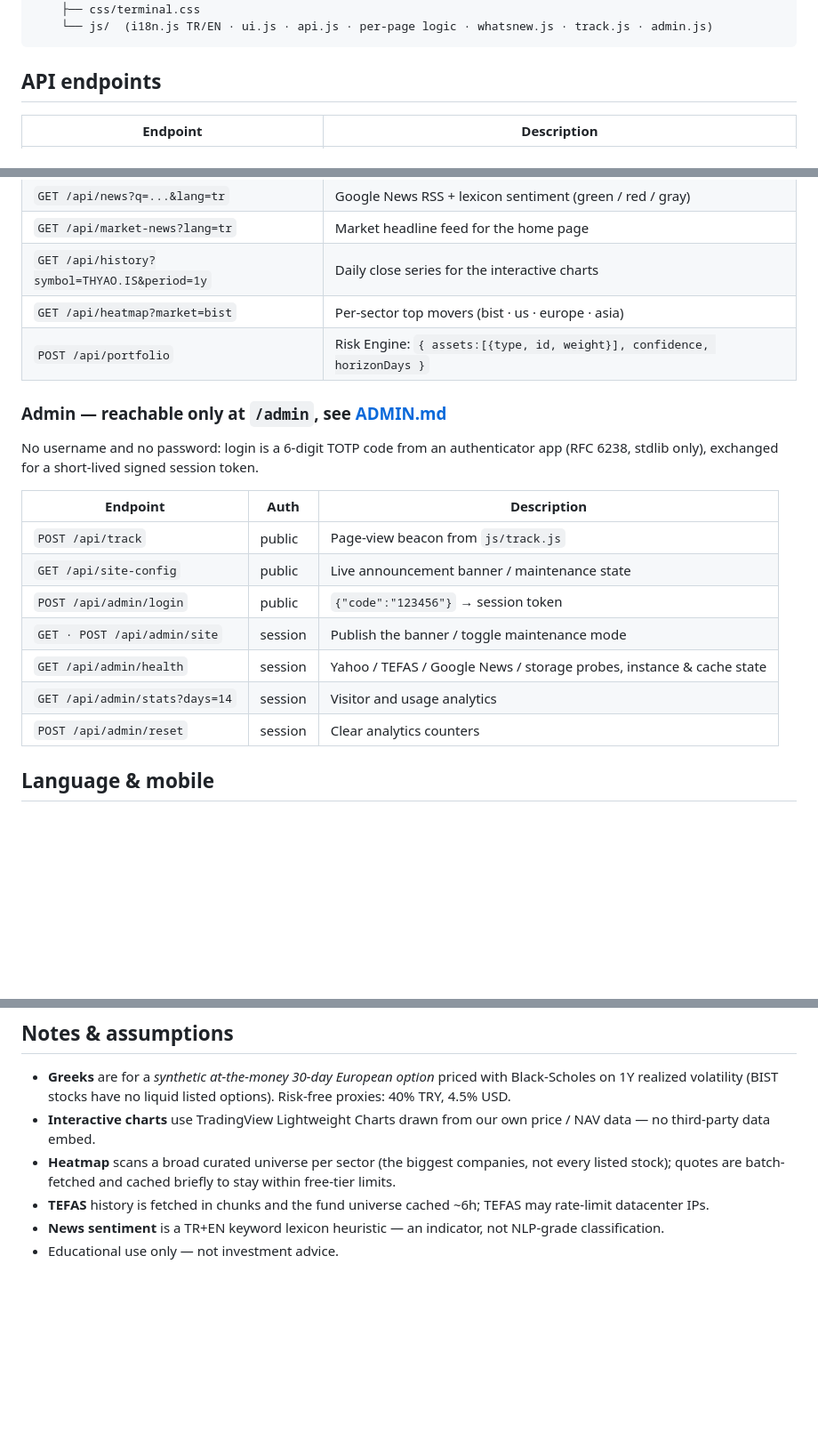
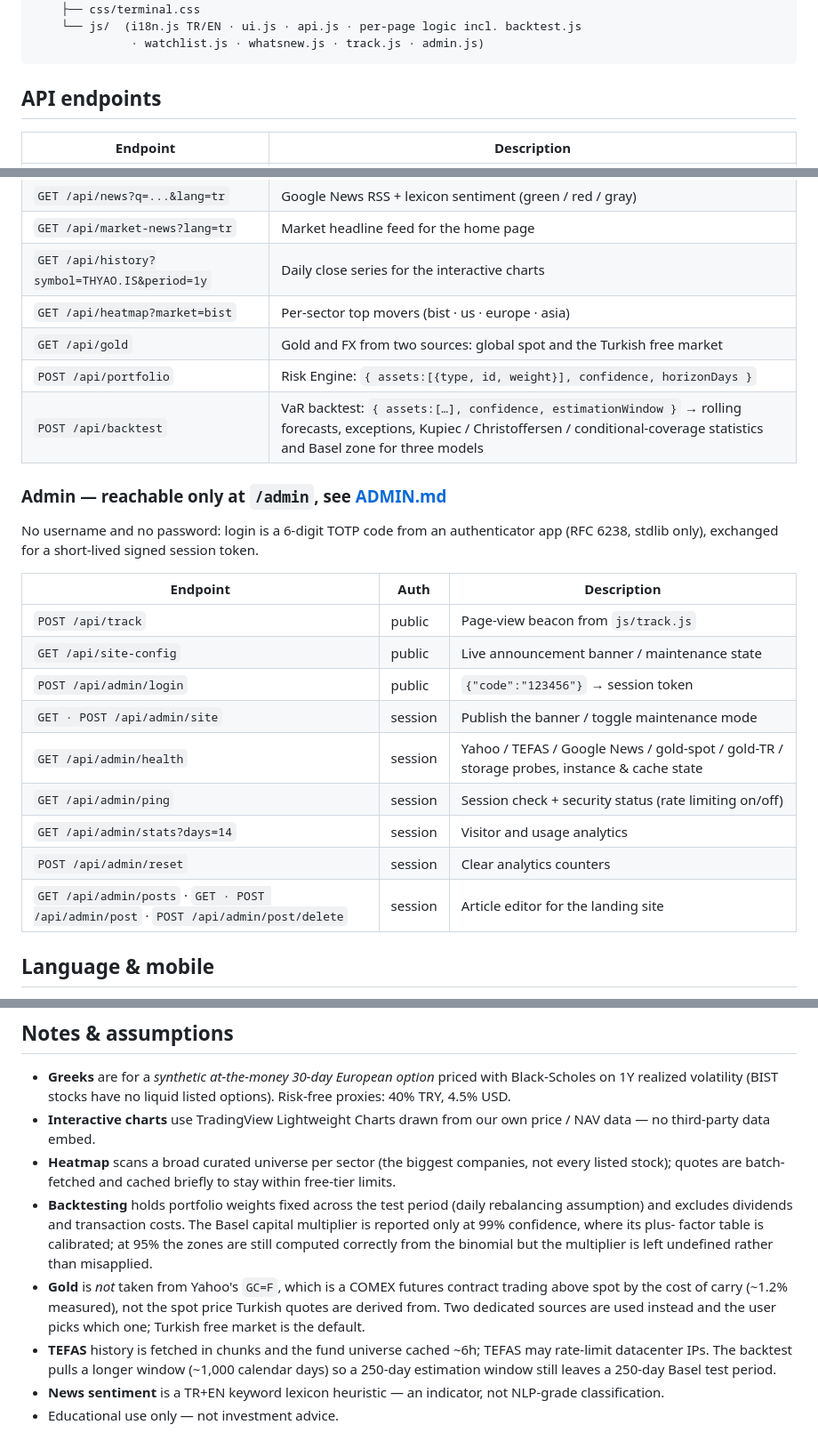
Before and after one commit to EfehanTanir/Risk-Engline-Terminal-Api, a Markdown page: README.md, 3 parts joined by grey strips. Shown at 89% size. Rendered like a GitHub page; blank space fills up the shorter version.

````diff
--- a/README.md
+++ b/README.md
@@ -48,6 +85,7 @@ Finansla Terminal/
     ├── admin.html   internal dashboard (not linked, token-protected)
     ├── css/terminal.css
-    └── js/  (i18n.js TR/EN · ui.js · api.js · per-page logic · whatsnew.js · track.js · admin.js)
+    └── js/  (i18n.js TR/EN · ui.js · api.js · per-page logic incl. backtest.js
+              · watchlist.js · whatsnew.js · track.js · admin.js)
 ```
 
 ## API endpoints
@@ -63,7 +101,9 @@ Finansla Terminal/
 | `GET /api/market-news?lang=tr` | Market headline feed for the home page |
 | `GET /api/history?symbol=THYAO.IS&period=1y` | Daily close series for the interactive charts |
 | `GET /api/heatmap?market=bist` | Per-sector top movers (bist · us · europe · asia) |
+| `GET /api/gold` | Gold and FX from two sources: global spot and the Turkish free market |
 | `POST /api/portfolio` | Risk Engine: `{ assets:[{type, id, weight}], confidence, horizonDays }` |
+| `POST /api/backtest` | VaR backtest: `{ assets:[…], confidence, estimationWindow }` → rolling forecasts, exceptions, Kupiec / Christoffersen / conditional-coverage statistics and Basel zone for three models |
 
 ### Admin — reachable only at `/admin`, see [ADMIN.md](ADMIN.md)
 
@@ -76,9 +116,11 @@ app (RFC 6238, stdlib only), exchanged for a short-lived signed session token.
 | `GET /api/site-config` | public | Live announcement banner / maintenance state |
 | `POST /api/admin/login` | public | `{"code":"123456"}` → session token |
 | `GET · POST /api/admin/site` | session | Publish the banner / toggle maintenance mode |
-| `GET /api/admin/health` | session | Yahoo / TEFAS / Google News / storage probes, instance & cache state |
+| `GET /api/admin/health` | session | Yahoo / TEFAS / Google News / gold-spot / gold-TR / storage probes, instance & cache state |
+| `GET /api/admin/ping` | session | Session check + security status (rate limiting on/off) |
 | `GET /api/admin/stats?days=14` | session | Visitor and usage analytics |
 | `POST /api/admin/reset` | session | Clear analytics counters |
+| `GET /api/admin/posts` · `GET · POST /api/admin/post` · `POST /api/admin/post/delete` | session | Article editor for the landing site |
 
 
 ## Language & mobile
@@ -98,8 +140,19 @@ app (RFC 6238, stdlib only), exchanged for a short-lived signed session token.
 - **Heatmap** scans a broad curated universe per sector (the biggest companies,
   not every listed stock); quotes are batch-fetched and cached briefly to stay
   within free-tier limits.
+- **Backtesting** holds portfolio weights fixed across the test period (daily
+  rebalancing assumption) and excludes dividends and transaction costs. The
+  Basel capital multiplier is reported only at 99% confidence, where its plus-
+  factor table is calibrated; at 95% the zones are still computed correctly from
+  the binomial but the multiplier is left undefined rather than misapplied.
+- **Gold** is *not* taken from Yahoo's `GC=F`, which is a COMEX futures contract
+  trading above spot by the cost of carry (~1.2% measured), not the spot price
+  Turkish quotes are derived from. Two dedicated sources are used instead and the
+  user picks which one; Turkish free market is the default.
 - **TEFAS** history is fetched in chunks and the fund universe cached ~6h; TEFAS
-  may rate-limit datacenter IPs.
+  may rate-limit datacenter IPs. The backtest pulls a longer window
+  (~1,000 calendar days) so a 250-day estimation window still leaves a 250-day
+  Basel test period.
 - **News sentiment** is a TR+EN keyword lexicon heuristic — an indicator, not
   NLP-grade classification.
 - Educational use only — not investment advice.
````
Also changed, not shown: other parts of README.md (+42 -5 lines).
